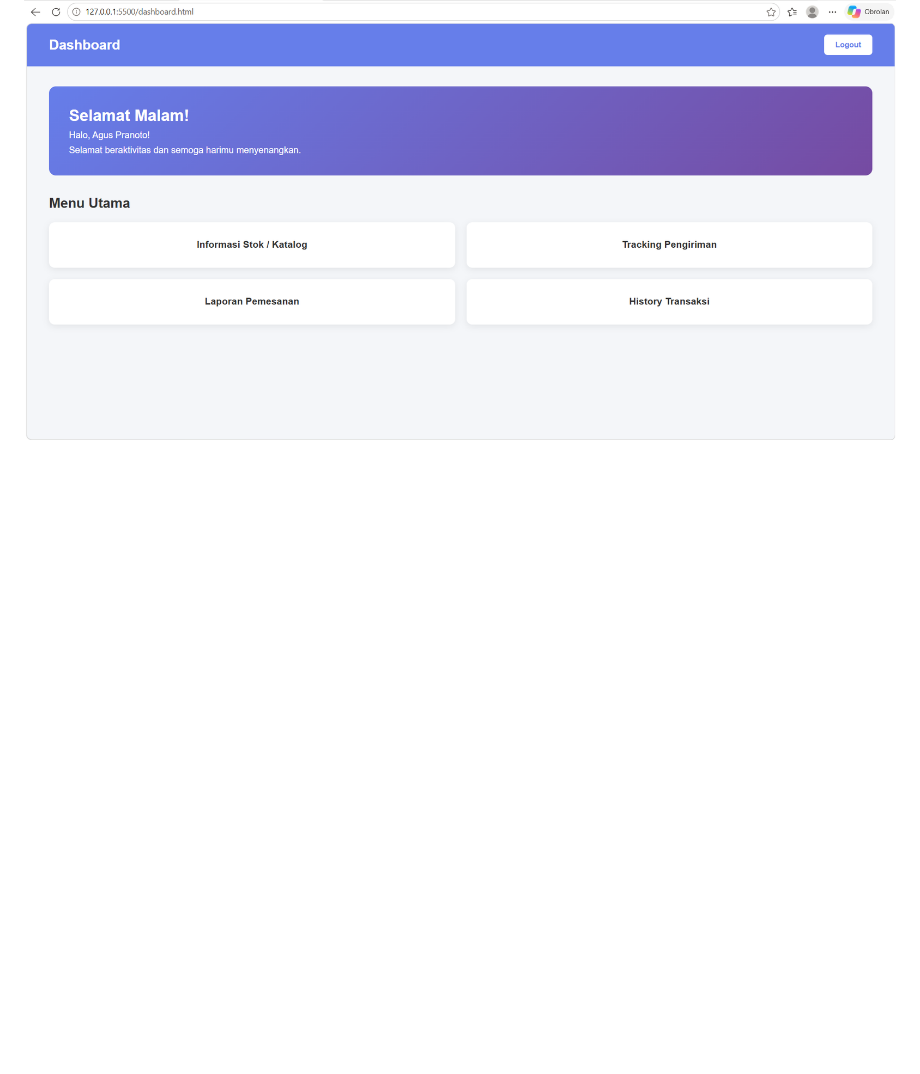
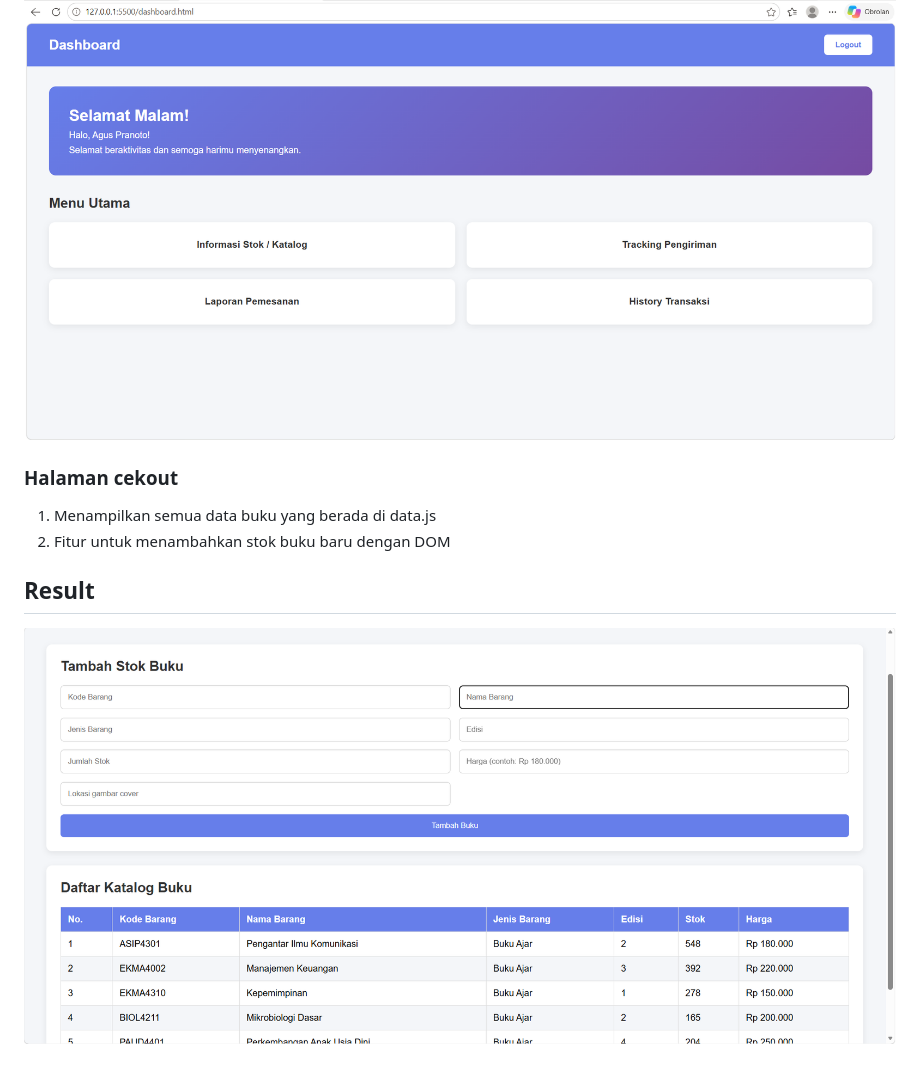
Before and after one commit to adityamuhyadi29/TugasUTSWeb1, a Markdown page: README.md, the part around the change. Rendered like a GitHub page; pictures changed too: screenshot/ss5.png (added); blank space fills up the shorter version.

Commit message:
Membuat halaman chekout serta mengintegrasikan ke data.js

```diff
--- a/README.md
+++ b/README.md
@@ -24,3 +24,12 @@
 ## Result
 
 ![Gambar tampilan dashboard](screenshot/ss4.png)
+
+### Halaman cekout
+
+1. Menampilkan semua data buku yang berada di data.js
+2. Fitur untuk menambahkan stok buku baru dengan DOM
+
+## Result
+
+![Gambar halaman chekout](screenshot/ss5.png)
```
Also changed, not shown: 3 other files.
